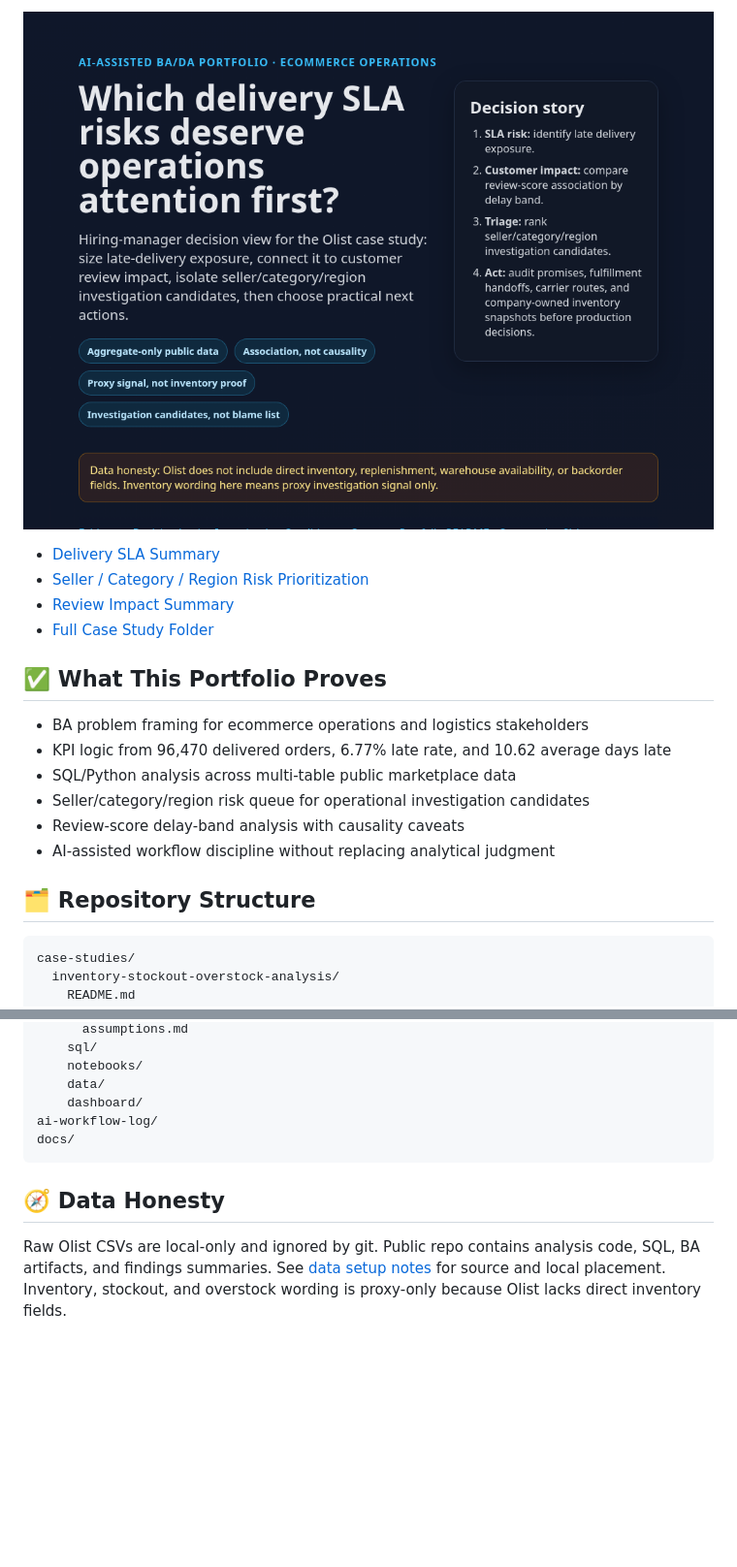
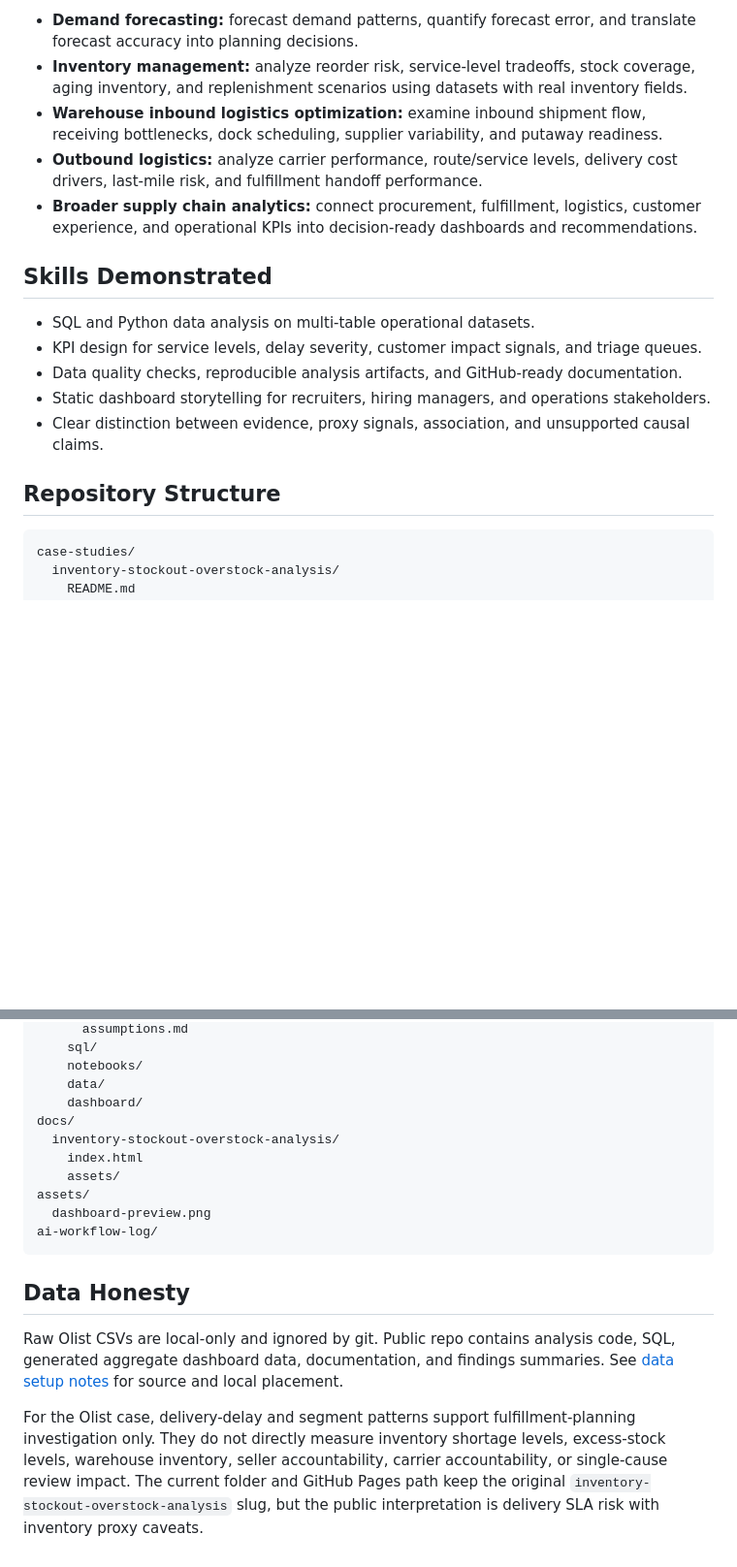
Before and after one commit to im-khang/ai-business-data-analysis-portfolio, a Markdown page: README.md, 2 parts joined by grey strips. Shown at 97% size. Rendered like a GitHub page; blank space fills up the shorter version.

````diff
--- a/README.md
+++ b/README.md
@@ -33,20 +43,19 @@ What matters:
 
-[![Olist Delivery SLA Risk Dashboard preview](assets/dashboard-preview.png)](https://im-khang.github.io/ai-business-data-analysis-portfolio/inventory-stockout-overstock-analysis/)
-- [Delivery SLA Summary](case-studies/inventory-stockout-overstock-analysis/artifacts/delivery-sla-summary.md)
-- [Seller / Category / Region Risk Prioritization](case-studies/inventory-stockout-overstock-analysis/artifacts/seller-category-region-risk.md)
-- [Review Impact Summary](case-studies/inventory-stockout-overstock-analysis/artifacts/review-impact-summary.md)
-- [Full Case Study Folder](case-studies/inventory-stockout-overstock-analysis/README.md)
+- **Demand forecasting:** forecast demand patterns, quantify forecast error, and translate forecast accuracy into planning decisions.
+- **Inventory management:** analyze reorder risk, service-level tradeoffs, stock coverage, aging inventory, and replenishment scenarios using datasets with real inventory fields.
+- **Warehouse inbound logistics optimization:** examine inbound shipment flow, receiving bottlenecks, dock scheduling, supplier variability, and putaway readiness.
+- **Outbound logistics:** analyze carrier performance, route/service levels, delivery cost drivers, last-mile risk, and fulfillment handoff performance.
+- **Broader supply chain analytics:** connect procurement, fulfillment, logistics, customer experience, and operational KPIs into decision-ready dashboards and recommendations.
 
-## ✅ What This Portfolio Proves
+## Skills Demonstrated
 
-- BA problem framing for ecommerce operations and logistics stakeholders
-- KPI logic from 96,470 delivered orders, 6.77% late rate, and 10.62 average days late
-- SQL/Python analysis across multi-table public marketplace data
-- Seller/category/region risk queue for operational investigation candidates
-- Review-score delay-band analysis with causality caveats
-- AI-assisted workflow discipline without replacing analytical judgment
+- SQL and Python data analysis on multi-table operational datasets.
+- KPI design for service levels, delay severity, customer impact signals, and triage queues.
+- Data quality checks, reproducible analysis artifacts, and GitHub-ready documentation.
+- Static dashboard storytelling for recruiters, hiring managers, and operations stakeholders.
+- Clear distinction between evidence, proxy signals, association, and unsupported causal claims.
 
-## 🗂️ Repository Structure
+## Repository Structure
 
 ```text
 case-studies/
@@ -65,10 +74,17 @@ case-studies/
     notebooks/
     data/
     dashboard/
+docs/
+  inventory-stockout-overstock-analysis/
+    index.html
+    assets/
+assets/
+  dashboard-preview.png
 ai-workflow-log/
-docs/
 ```
 
-## 🧭 Data Honesty
+## Data Honesty
 
-Raw Olist CSVs are local-only and ignored by git. Public repo contains analysis code, SQL, BA artifacts, and findings summaries. See [data setup notes](case-studies/inventory-stockout-overstock-analysis/data/README.md) for source and local placement. Inventory, stockout, and overstock wording is proxy-only because Olist lacks direct inventory fields.
+Raw Olist CSVs are local-only and ignored by git. Public repo contains analysis code, SQL, generated aggregate dashboard data, documentation, and findings summaries. See [data setup notes](case-studies/inventory-stockout-overstock-analysis/data/README.md) for source and local placement.
+
+For the Olist case, delivery-delay and segment patterns support fulfillment-planning investigation only. They do not directly measure inventory shortage levels, excess-stock levels, warehouse inventory, seller accountability, carrier accountability, or single-cause review impact. The current folder and GitHub Pages path keep the original `inventory-stockout-overstock-analysis` slug, but the public interpretation is delivery SLA risk with inventory proxy caveats.
````
Also changed, not shown: other parts of README.md (+24 -14 lines).
